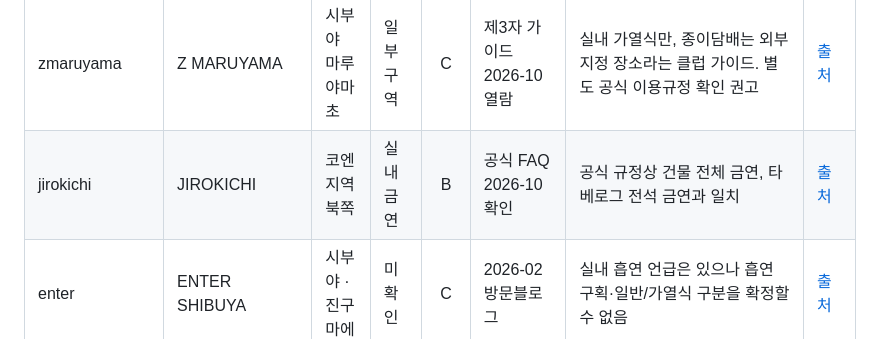
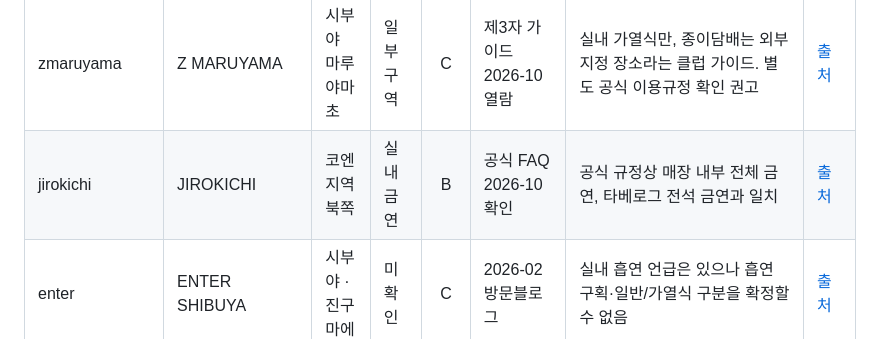
Before and after one commit to thandaPangda/tokyo-field-guide-2026, a Markdown page: research/smoking-reviews-2026-10-29.md, the part around one of its changes. GitHub-like rendering.

Commit message:
docs: correct source attribution for BYG and firsthand reviews

```diff
--- a/research/smoking-reviews-2026-10-29.md
+++ b/research/smoking-reviews-2026-10-29.md
@@ -154,7 +154,7 @@ GitHub `index.html` 내 **상시 장소 74건 + 센토 22건 + 공연장 22건**
 | heavysick | Nakano Heavysick ZERO | 나카노 | 미확인 | D | 일부 이벤트 금연 공지 | 행사별 금연 규정을 상시 정책으로 일반화할 근거 없음 | — |
 | asakusa_stella | Asakusa STELLA | 아사쿠사 | 별도 흡연실 | B | 공식 대관안내 2026-10 확인 | 로커룸 안 지정 흡연실 운영, 메인 플로어 전석 흡연 의미 아님 | [출처](https://www.stella.ne.jp/asakusa/rent-asakusa) |
 | zmaruyama | Z MARUYAMA | 시부야 마루야마초 | 일부 구역 | C | 제3자 가이드 2026-10 열람 | 실내 가열식만, 종이담배는 외부 지정 장소라는 클럽 가이드. 별도 공식 이용규정 확인 권고 | [출처](https://www.tokyonightowl.com/) |
-| jirokichi | JIROKICHI | 코엔지역 북쪽 | 실내 금연 | B | 공식 FAQ 2026-10 확인 | 공식 규정상 건물 전체 금연, 타베로그 전석 금연과 일치 | [출처](https://jirokichi.net/) |
+| jirokichi | JIROKICHI | 코엔지역 북쪽 | 실내 금연 | B | 공식 FAQ 2026-10 확인 | 공식 규정상 매장 내부 전체 금연, 타베로그 전석 금연과 일치 | [출처](https://jirokichi.net/faq/) |
 | enter | ENTER SHIBUYA | 시부야 · 진구마에 | 미확인 | C | 2026-02 방문블로그 | 실내 흡연 언급은 있으나 흡연 구획·일반/가열식 구분을 확정할 수 없음 | [출처](https://note.com/warazi03/n/n924cf3f49132) |
 | zerotokyo | ZEROTOKYO | 신주쿠 · 가부키초 | 별도 흡연실 | C | 기존 정보(작성일만 기록) | 실내 공연 플로어는 금연이고, 건물의 지정된 실내 흡연 부스가 있습니다. B1에서 일반·가열식, B4에서는 가열식 전용 안내가 있습니다. | [출처](https://note.cocotame.jp/n/n313bc2ce40dc) |
 | bounce | MUSIC BAR BOUNCE | 시부야 · 도겐자카 | 일부 구역 | C | 기존 정보(작성일만 기록) | 두 실내 공간 중 특정 구역에서 흡연할 수 있다는 방문·매장 소개 정보가 있습니다. 좌석과 구역별 규칙이 다릅니다. | [출처](https://z-mile.com/gourmet/music-bar-bounce/) |
```
Also changed, not shown: other parts of research/smoking-reviews-2026-10-29.md (+3 -3 lines).
